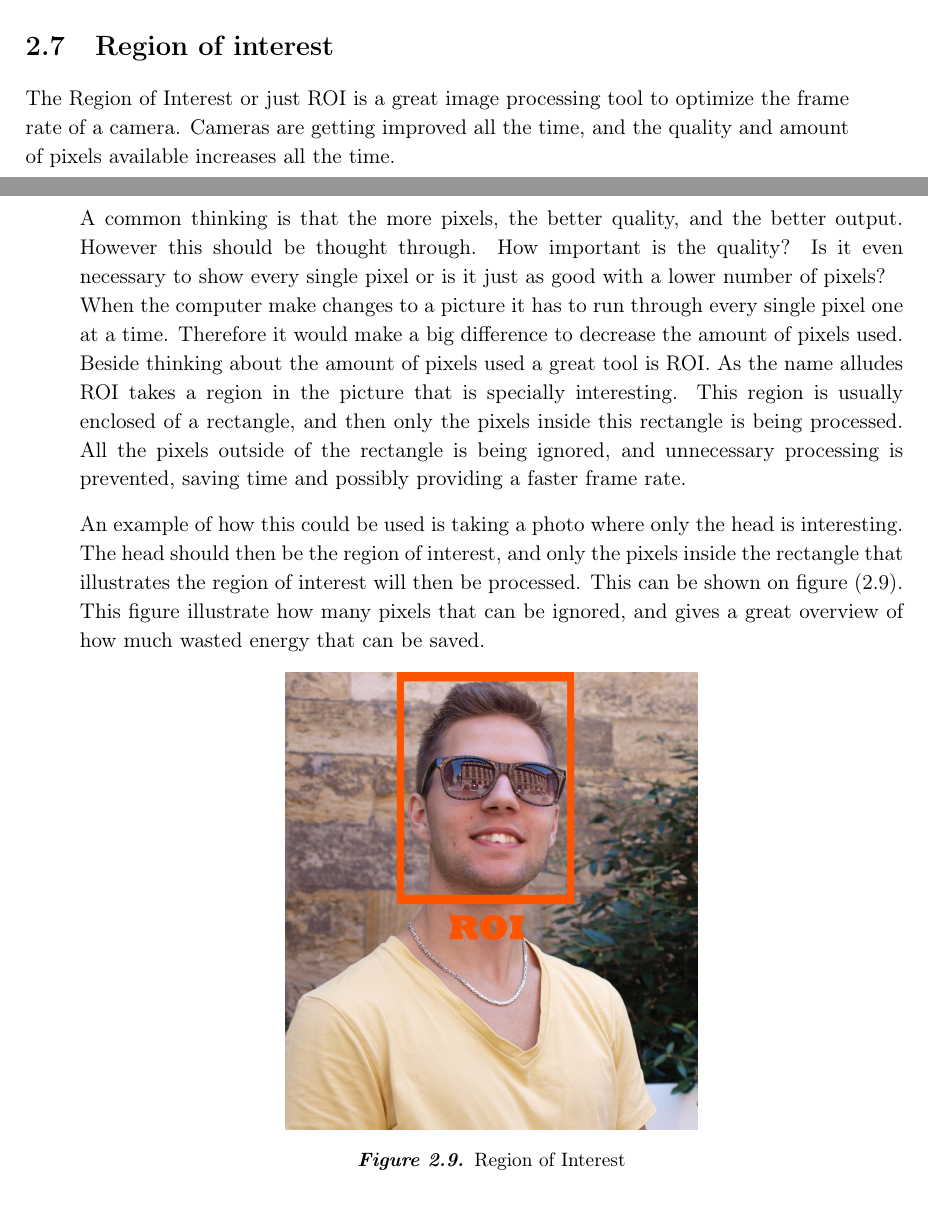
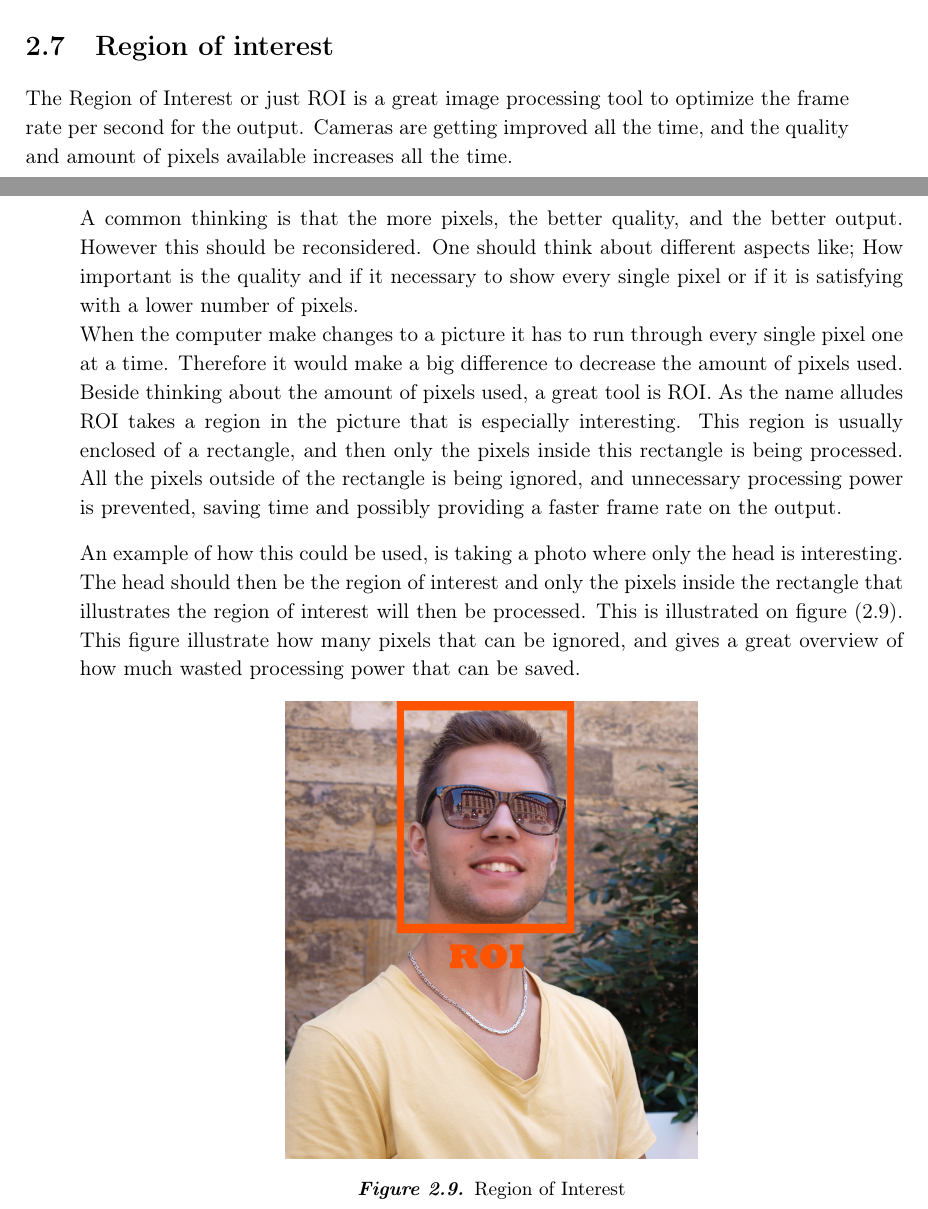
Before and after one commit to Wikzo/MagicCanvas_MedialogyP3_2012, a LaTeX thesis (Report/master.tex, which reads Report/theory.tex): two parts of pages 19 and 20 of 28, joined at a grey line, cut so that both start at the same text. Compiled offline with pdfLaTeX.

Commit message:
ROI edited - Joe

```diff
--- a/Report/theory.tex
+++ b/Report/theory.tex
@@ -152,12 +152,12 @@ This proves the point that finding a functional threshold value is not always si
 \section{Modified infrared camera vs normal webcam}
 \section{Framework}
 \section{Region of interest}
-The Region of Interest or just ROI is a great image processing tool to optimize the frame rate of a camera. Cameras are getting improved all the time, and the quality and amount of pixels available increases all the time. \\
-A common thinking is that the more pixels, the better quality, and the better output. However this should be thought through. How important is the quality? Is it even necessary to show every single pixel or is it just as good with a lower number of pixels?\\
+The Region of Interest or just ROI is a great image processing tool to optimize the frame rate per second for the output. Cameras are getting improved all the time, and the quality and amount of pixels available increases all the time. \\
+A common thinking is that the more pixels, the better quality, and the better output. However this should be reconsidered. One should think about different aspects like; How important is the quality and if it necessary to show every single pixel or if it is satisfying with a lower number of pixels.\\
 When the computer make changes to a picture it has to run through every single pixel one at a time. Therefore it would make a big difference to decrease the amount of pixels used.\\
-Beside thinking about the amount of pixels used a great tool is ROI. As the name alludes ROI takes a region in the picture that is specially interesting. This region is usually enclosed of a rectangle, and then only the pixels inside this rectangle is being processed. All the pixels outside of the rectangle is being ignored, and unnecessary processing is prevented, saving time and possibly providing a faster frame rate.
+Beside thinking about the amount of pixels used, a great tool is ROI. As the name alludes ROI takes a region in the picture that is especially interesting. This region is usually enclosed of a rectangle, and then only the pixels inside this rectangle is being processed. All the pixels outside of the rectangle is being ignored, and unnecessary processing power is prevented, saving time and possibly providing a faster frame rate on the output.
 
-An example of how this could be used is taking a photo where only the head is interesting. The head should then be the region of interest, and only the pixels inside the rectangle that illustrates the region of interest will then be processed. This can be shown on figure \eqref{fig:Region of Interest}. This figure illustrate how many pixels that can be ignored, and gives a great overview of how much wasted energy that can be saved.
+An example of how this could be used, is taking a photo where only the head is interesting. The head should then be the region of interest and only the pixels inside the rectangle that illustrates the region of interest will then be processed. This is illustrated on figure \eqref{fig:Region of Interest}. This figure illustrate how many pixels that can be ignored, and gives a great overview of how much wasted processing power that can be saved.
 
 
 \begin{figure}[htbp]
```
